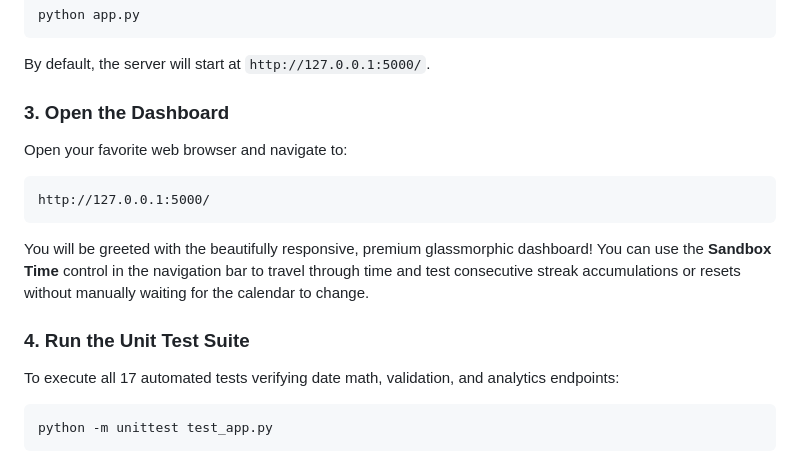
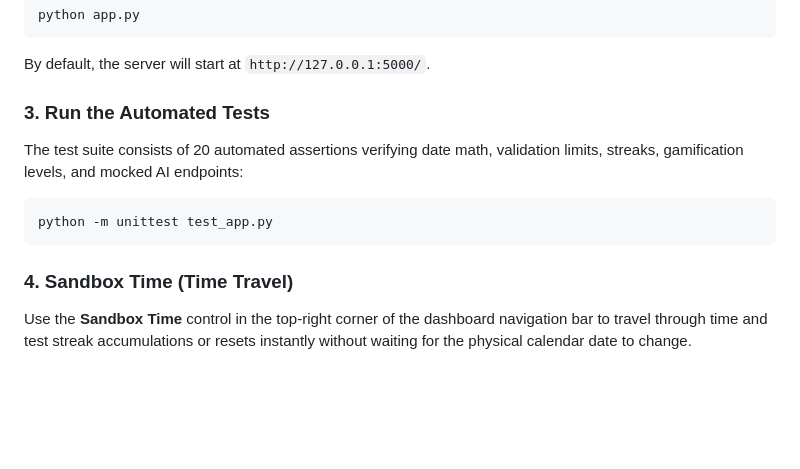
Before and after one commit to sankarisabarikanth/habit, a Markdown page: README.md, the part around one of its changes. Rendered like a GitHub page; blank space fills up the shorter version.

````diff
--- a/README.md
+++ b/README.md
@@ -92,15 +88,11 @@ python app.py
 ```
 By default, the server will start at `http://127.0.0.1:5000/`.
 
-### 3. Open the Dashboard
-Open your favorite web browser and navigate to:
-```text
-http://127.0.0.1:5000/
-```
-You will be greeted with the beautifully responsive, premium glassmorphic dashboard! You can use the **Sandbox Time** control in the navigation bar to travel through time and test consecutive streak accumulations or resets without manually waiting for the calendar to change.
-
-### 4. Run the Unit Test Suite
-To execute all 17 automated tests verifying date math, validation, and analytics endpoints:
+### 3. Run the Automated Tests
+The test suite consists of 20 automated assertions verifying date math, validation limits, streaks, gamification levels, and mocked AI endpoints:
 ```bash
 python -m unittest test_app.py
 ```
+
+### 4. Sandbox Time (Time Travel)
+Use the **Sandbox Time** control in the top-right corner of the dashboard navigation bar to travel through time and test streak accumulations or resets instantly without waiting for the physical calendar date to change.
````
Also changed, not shown: other parts of README.md (+62 -66 lines).
